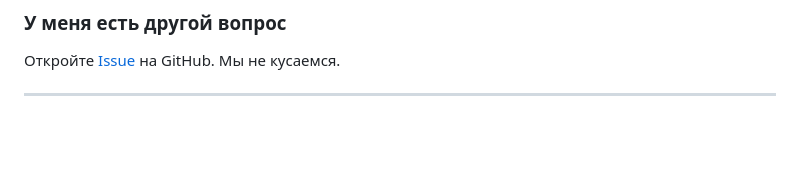
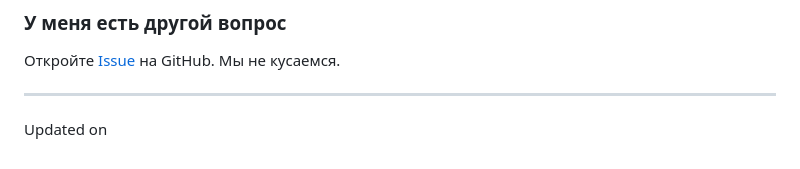
Before and after one commit to sivpn/sivpn.github.io, a Markdown page: README.md, the part around the change. GitHub-like rendering; folded sections open; blank space fills up the shorter version.

```diff
--- a/README.md
+++ b/README.md
@@ -396,3 +396,5 @@ Ouvrez une [Issue](https://github.com/sivpn/sivpn.github.io/issues/) sur GitHub.
 </details>
 
 ---
+
+Updated on <!-- LAST_UPDATED -->
```
